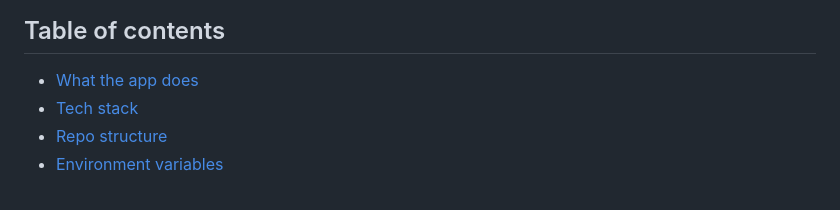
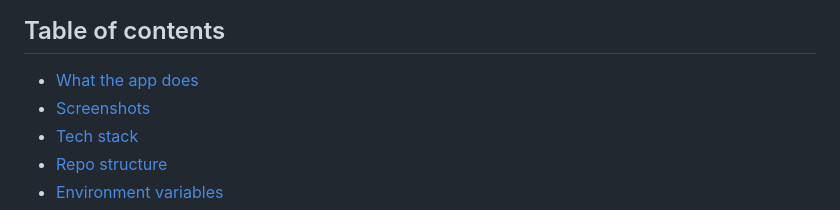
Before and after one commit to Gogorichielab/swearjar, a Markdown page: README.md, the part around one of its changes. GitHub-like rendering.

```diff
--- a/README.md
+++ b/README.md
@@ -15,6 +15,7 @@ Functions on the backend, deployed as an Azure Static Web App.
 ## Table of contents
 
 - [What the app does](#what-the-app-does)
+- [Screenshots](#screenshots)
 - [Tech stack](#tech-stack)
 - [Repo structure](#repo-structure)
 - [Environment variables](#environment-variables)
```
Also changed, not shown: other parts of README.md (+21 -0 lines).
